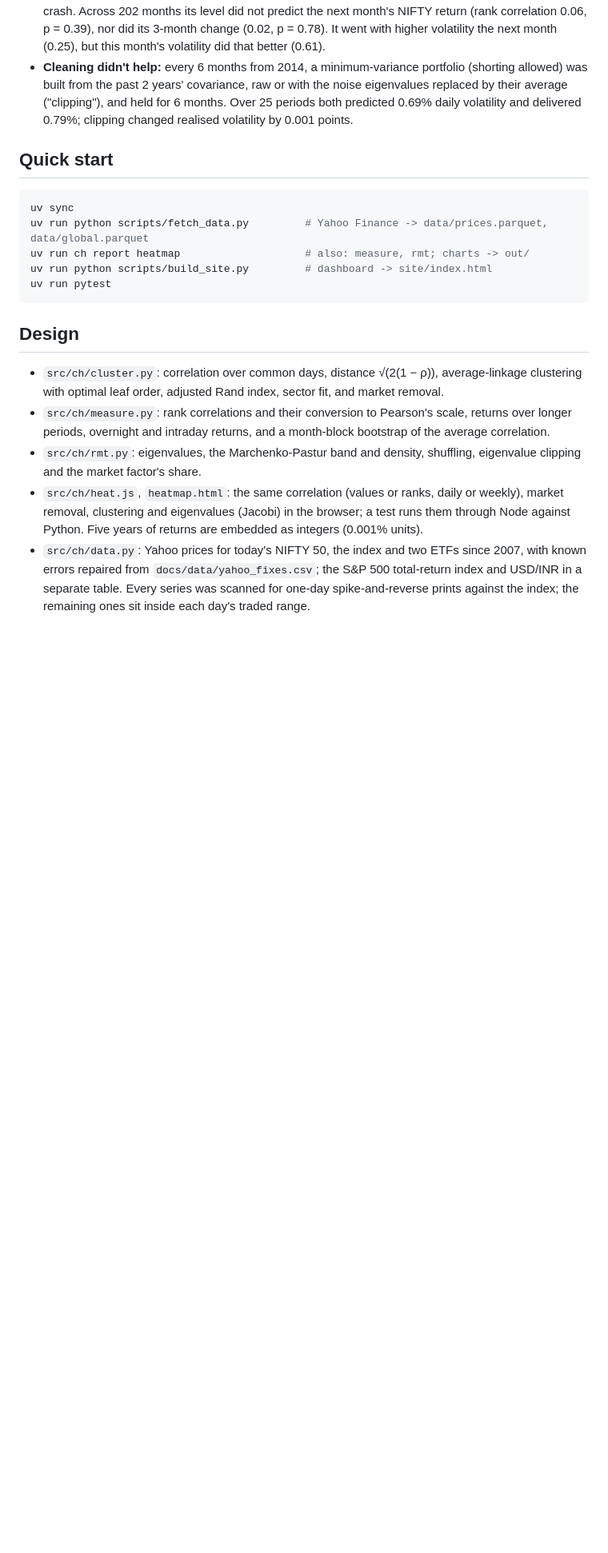
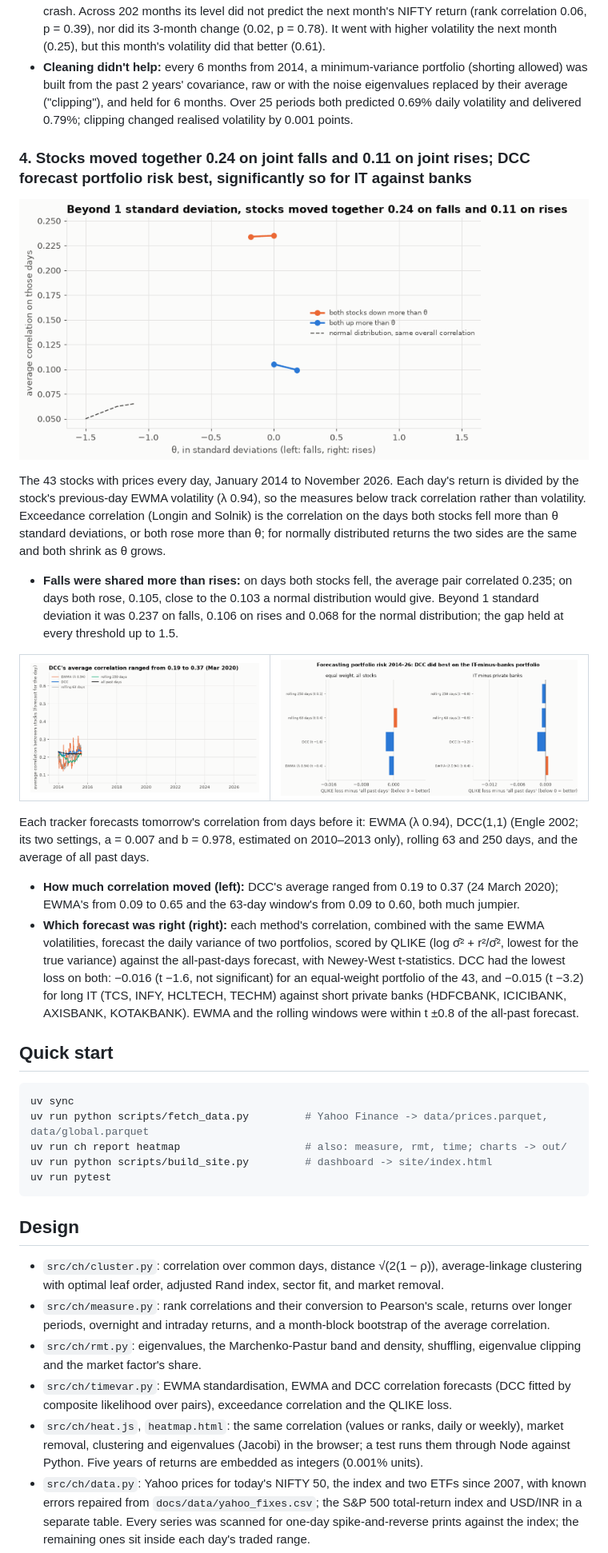
Before and after one commit to Dhirajdas18/correlation-heatmap, a Markdown page: README.md, the part around one of its changes. Shown at 80% size. Drawn GitHub-style; pictures changed too: docs/img/time_avg.gif (added), docs/img/time_exceed.gif (added), docs/img/time_forecast.gif (added); blank space fills up the shorter version.

````diff
--- a/README.md
+++ b/README.md
@@ -120,12 +120,45 @@ band, (1 ± √(N/T))², here 0.78 to 1.25. Eigenvalues above it are real common
   ("clipping"), and held for 6 months. Over 25 periods both predicted 0.69% daily volatility and delivered
   0.79%; clipping changed realised volatility by 0.001 points.
 
+### 4. Stocks moved together 0.24 on joint falls and 0.11 on joint rises; DCC forecast portfolio risk best, significantly so for IT against banks
+
+<a href="docs/img/time_exceed.png"><picture><source media="(prefers-reduced-motion: reduce)" srcset="docs/img/time_exceed.png"><img src="docs/img/time_exceed.gif" alt="Average correlation of NIFTY 50 stock pairs on days both fell, or both rose, more than theta standard deviations, against a normal distribution" width="720"></picture></a>
+
+The 43 stocks with prices every day, January 2014 to November 2026. Each day's return is divided by the
+stock's previous-day EWMA volatility (λ 0.94), so the measures below track correlation rather than
+volatility. Exceedance correlation (Longin and Solnik) is the correlation on the days both stocks fell more
+than θ standard deviations, or both rose more than θ; for normally distributed returns the two sides are
+the same and both shrink as θ grows.
+
+- **Falls were shared more than rises:** on days both stocks fell, the average pair correlated 0.235;
+  on days both rose, 0.105, close to the 0.103 a normal distribution would give. Beyond 1 standard
+  deviation it was 0.237 on falls, 0.106 on rises and 0.068 for the normal distribution; the gap held at
+  every threshold up to 1.5.
+
+<table><tr>
+<td><a href="docs/img/time_avg.png"><picture><source media="(prefers-reduced-motion: reduce)" srcset="docs/img/time_avg.png"><img src="docs/img/time_avg.gif" alt="Average correlation between NIFTY 50 stocks forecast each day by EWMA, DCC, rolling 63 and 250 days and all past days"></picture></a></td>
+<td><a href="docs/img/time_forecast.png"><picture><source media="(prefers-reduced-motion: reduce)" srcset="docs/img/time_forecast.png"><img src="docs/img/time_forecast.gif" alt="QLIKE loss of each correlation forecast minus all-past-days, for an equal-weight and an IT-minus-banks portfolio"></picture></a></td>
+</tr></table>
+
+Each tracker forecasts tomorrow's correlation from days before it: EWMA (λ 0.94), DCC(1,1) (Engle 2002;
+its two settings, a = 0.007 and b = 0.978, estimated on 2010–2013 only), rolling 63 and 250 days, and the
+average of all past days.
+
+- **How much correlation moved (left):** DCC's average ranged from 0.19 to 0.37 (24 March 2020); EWMA's
+  from 0.09 to 0.65 and the 63-day window's from 0.09 to 0.60, both much jumpier.
+- **Which forecast was right (right):** each method's correlation, combined with the same EWMA volatilities,
+  forecast the daily variance of two portfolios, scored by QLIKE (log σ̂² + r²/σ̂², lowest for the true
+  variance) against the all-past-days forecast, with Newey-West t-statistics. DCC had the lowest loss on
+  both: −0.016 (t −1.6, not significant) for an equal-weight portfolio of the 43, and −0.015 (t −3.2) for
+  long IT (TCS, INFY, HCLTECH, TECHM) against short private banks (HDFCBANK, ICICIBANK, AXISBANK,
+  KOTAKBANK). EWMA and the rolling windows were within t ±0.8 of the all-past forecast.
+
 ## Quick start
 
 ```bash
 uv sync
 uv run python scripts/fetch_data.py         # Yahoo Finance -> data/prices.parquet, data/global.parquet
-uv run ch report heatmap                    # also: measure, rmt; charts -> out/
+uv run ch report heatmap                    # also: measure, rmt, time; charts -> out/
 uv run python scripts/build_site.py         # dashboard -> site/index.html
 uv run pytest
 ```
@@ -138,6 +171,8 @@ uv run pytest
   periods, overnight and intraday returns, and a month-block bootstrap of the average correlation.
 - `src/ch/rmt.py`: eigenvalues, the Marchenko-Pastur band and density, shuffling, eigenvalue clipping and
   the market factor's share.
+- `src/ch/timevar.py`: EWMA standardisation, EWMA and DCC correlation forecasts (DCC fitted by composite
+  likelihood over pairs), exceedance correlation and the QLIKE loss.
 - `src/ch/heat.js`, `heatmap.html`: the same correlation (values or ranks, daily or weekly), market
   removal, clustering and eigenvalues (Jacobi) in the browser; a
   test runs them through Node against Python. Five years of returns are embedded as integers (0.001% units).
````
Also changed, not shown: other parts of README.md (+1 -1 lines), docs/img/time_avg.png (added), docs/img/time_exceed.png (added), docs/img/time_forecast.png (added), 6 other files.
